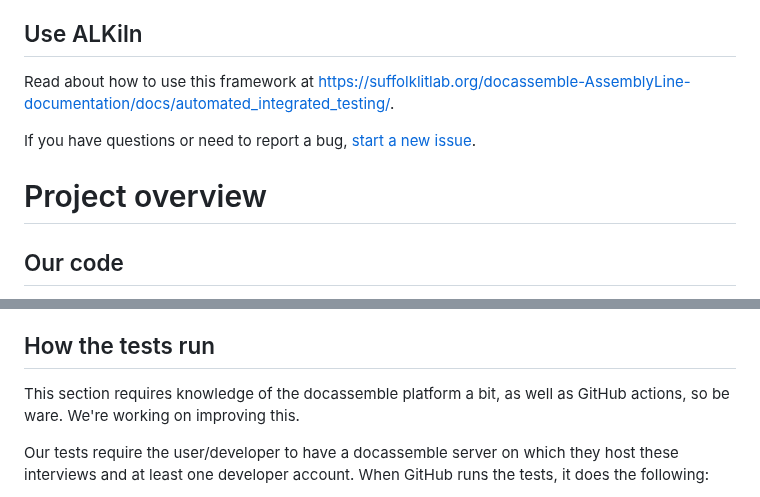
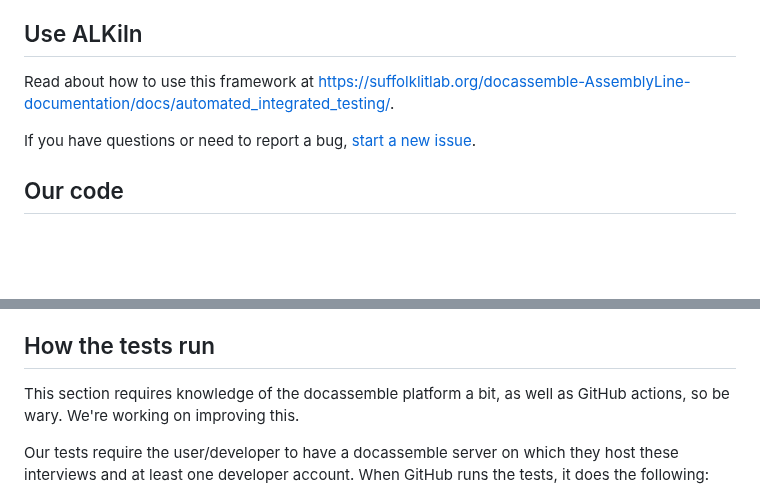
Before and after one commit to SuffolkLITLab/ALKiln, a Markdown page: README.md, 2 parts joined by grey strips. Rendered like a GitHub page; blank space fills up the shorter version.

```diff
--- a/README.md
+++ b/README.md
@@ -15,8 +15,6 @@ Read about how to use this framework at https://suffolklitlab.org/docassemble-As
 
 If you have questions or need to report a bug, [start a new issue](https://github.com/SuffolkLITLab/ALKiln/issues/new).
 
-# Project overview
-
 ## Our code
 
 Our code pretends to be a human interacting with online forms (interviews) that have been made with the [docassemble](https://docassemble.org) open source platform. It looks at the HTML DOM, manipulates it, and interacts with it.
@@ -33,7 +31,7 @@ To do that, we use [cucumberjs](https://cucumber.io/docs/installation/javascript
 
 ## How the tests run
 
-This section requires knowledge of the docassemble platform a bit, as well as GitHub actions, so be ware. We're working on improving this.
+This section requires knowledge of the docassemble platform a bit, as well as GitHub actions, so be wary. We're working on improving this.
 
 Our tests require the user/developer to have a docassemble server on which they host these interviews and at least one developer account. When GitHub runs the tests, it does the following:
 
```
Also changed, not shown: other parts of README.md (+1 -1 lines), CONTRIBUTING.md (+6 -6 lines).
